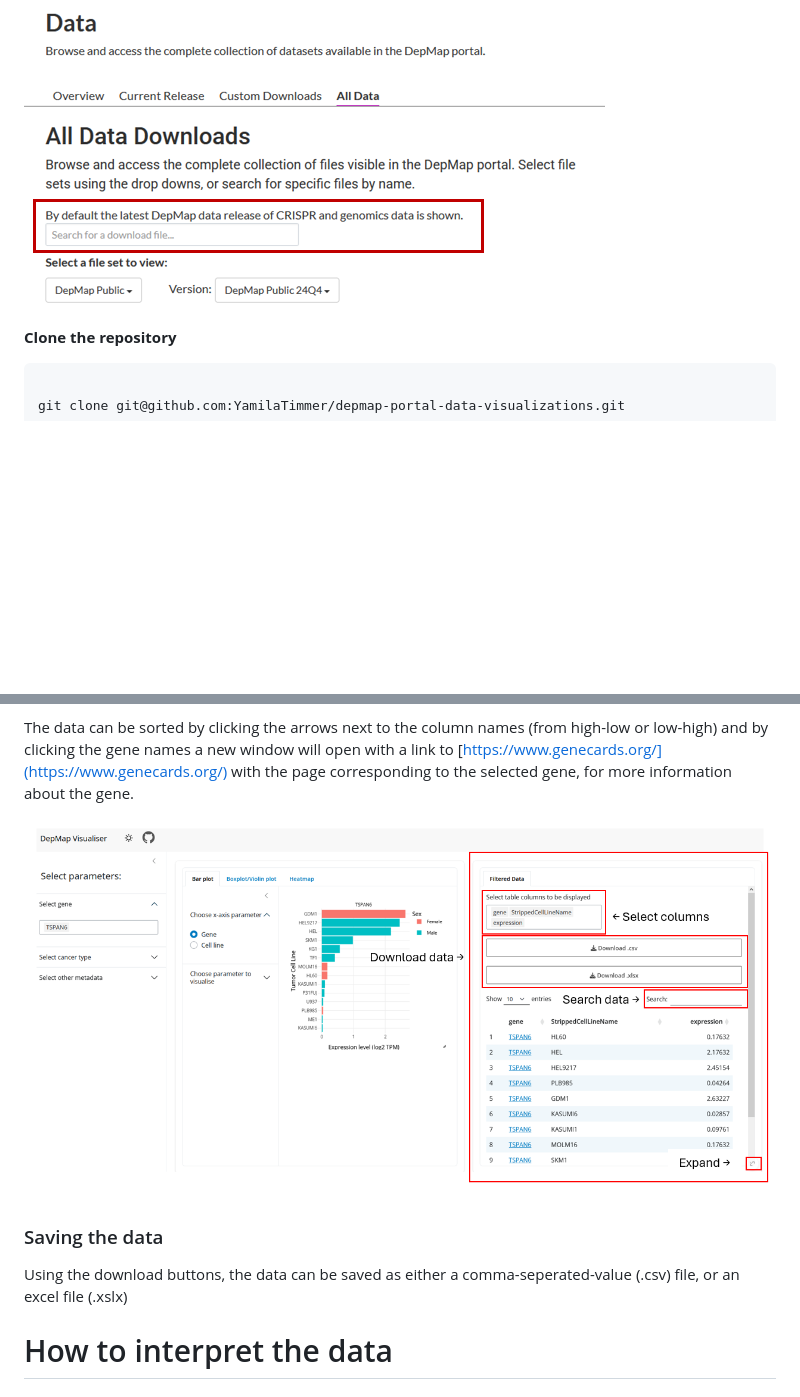
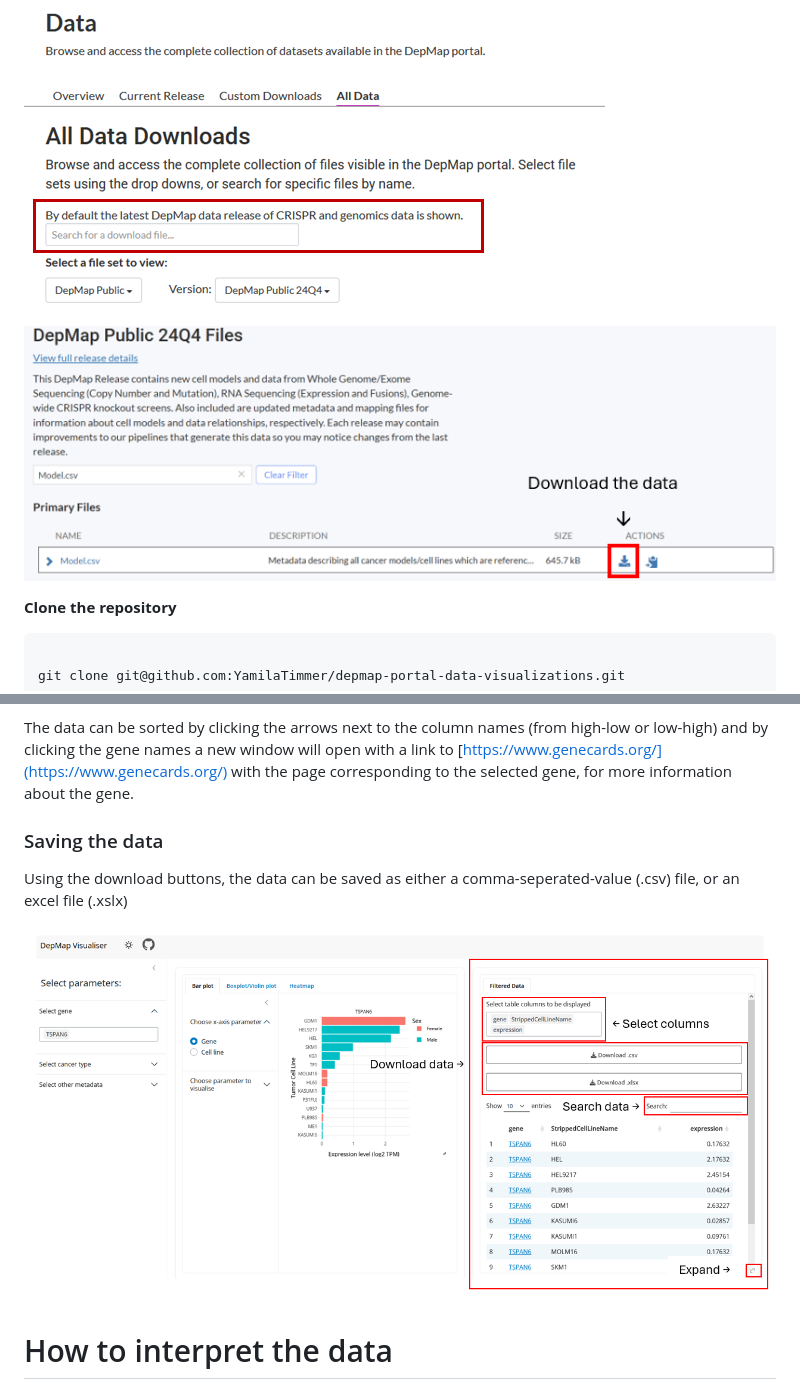
Before and after one commit to YamilaTimmer/depmap-portal-data-visualizations, a Markdown page: README.md, 2 parts joined by grey strips. Rendered like a GitHub page; pictures changed too: media/download_data_2.png (added); blank space fills up the shorter version.

```diff
--- a/README.md
+++ b/README.md
@@ -32,6 +32,8 @@ Download the following DepMap datasets from [https://depmap.org/portal/data_page
 Navigate to the top of the page and enter the two dataset names in the search bar.
 
 ![Where to download the data](media/download_data.png)
+
+![How to download the data](media/download_data_2.png)
 
 
 **Clone the repository**
@@ -134,10 +136,10 @@ View the data that is generated for the selected parameters, in the table on the
 
 The data can be sorted by clicking the arrows next to the column names (from high-low or low-high) and by clicking the gene names a new window will open with a link to [https://www.genecards.org/](https://www.genecards.org/) with the page corresponding to the selected gene, for more information about the gene.
 
-![The table tab](media/data_info.PNG)
-
 ### Saving the data
 Using the download buttons, the data can be saved as either a comma-seperated-value (.csv) file, or an excel file (.xslx)
+
+![The table tab](media/data_info.PNG)
 
 # How to interpret the data
 ## Background info
```
Also changed, not shown: other parts of README.md (+4 -4 lines), 1 other file.
